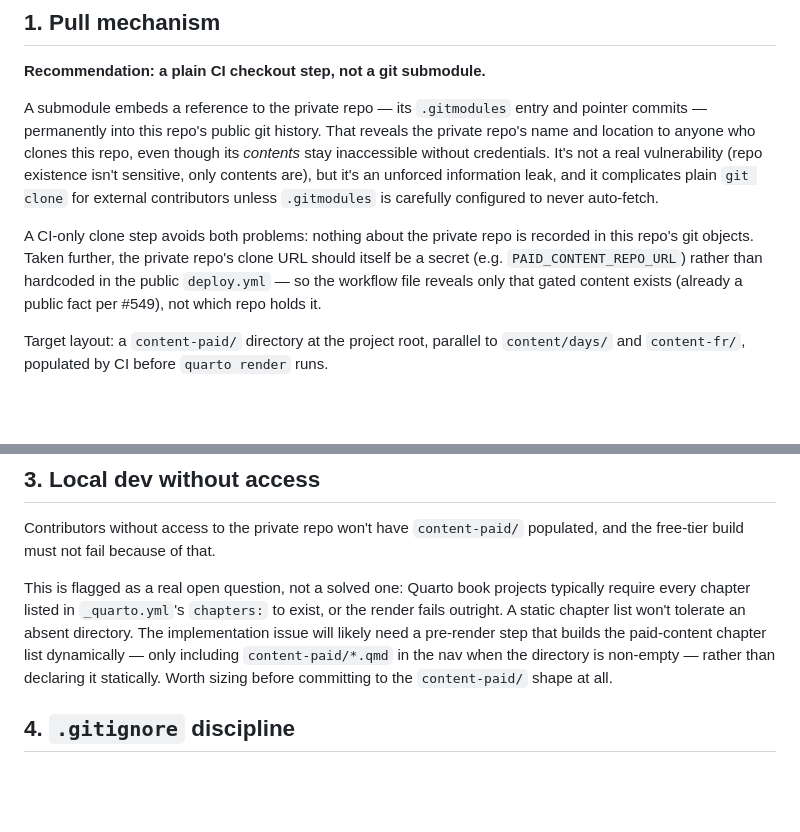
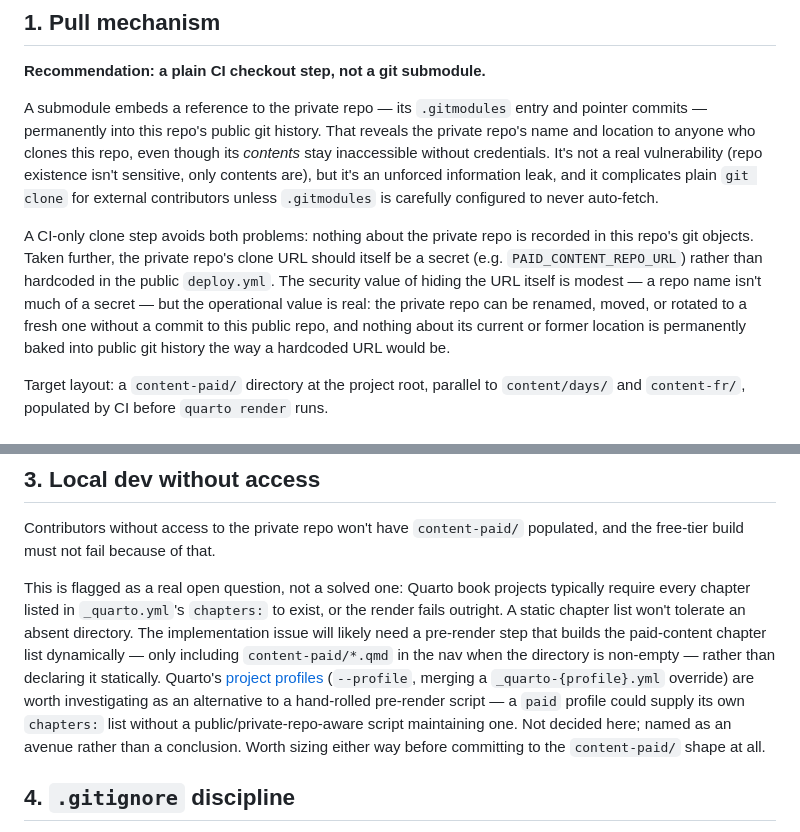
Before and after one commit to lddurbin/twelve_days_to_deming, a Markdown page: docs/paid-content-repository-split.md, 2 parts joined by grey strips. GitHub-like rendering; blank space fills up the shorter version.

Commit message:
Sharpen §1 rationale, name --profile in §3, link §-refs
Review flagged that §1's stated reason for making the private repo's
URL a secret overstated the security value of hiding a repo name.
Replaces it with the actual reason: rotating the URL doesn't need a
public commit, and nothing about the repo's location gets baked
permanently into public git history.

§3 now names Quarto's --profile project-profile mechanism as an
avenue to investigate for the dynamic chapter-list problem, as an
alternative to a hand-rolled pre-render script — not decided here,
just named so it isn't rediscovered from scratch when scoped.

"Using this note" section references are now anchor links.

Addresses review feedback on #571.

Co-Authored-By: Claude Sonnet 5 <noreply@anthropic.com>

```diff
--- a/docs/paid-content-repository-split.md
+++ b/docs/paid-content-repository-split.md
@@ -18,7 +18,7 @@ GitHub repo visibility is per-repo, not per-path. There's no setting that makes
 
 A submodule embeds a reference to the private repo — its `.gitmodules` entry and pointer commits — permanently into this repo's public git history. That reveals the private repo's name and location to anyone who clones this repo, even though its *contents* stay inaccessible without credentials. It's not a real vulnerability (repo existence isn't sensitive, only contents are), but it's an unforced information leak, and it complicates plain `git clone` for external contributors unless `.gitmodules` is carefully configured to never auto-fetch.
 
-A CI-only clone step avoids both problems: nothing about the private repo is recorded in this repo's git objects. Taken further, the private repo's clone URL should itself be a secret (e.g. `PAID_CONTENT_REPO_URL`) rather than hardcoded in the public `deploy.yml` — so the workflow file reveals only that gated content exists (already a public fact per #549), not which repo holds it.
+A CI-only clone step avoids both problems: nothing about the private repo is recorded in this repo's git objects. Taken further, the private repo's clone URL should itself be a secret (e.g. `PAID_CONTENT_REPO_URL`) rather than hardcoded in the public `deploy.yml`. The security value of hiding the URL itself is modest — a repo name isn't much of a secret — but the operational value is real: the private repo can be renamed, moved, or rotated to a fresh one without a commit to this public repo, and nothing about its current or former location is permanently baked into public git history the way a hardcoded URL would be.
 
 Target layout: a `content-paid/` directory at the project root, parallel to `content/days/` and `content-fr/`, populated by CI before `quarto render` runs.
 
@@ -30,7 +30,7 @@ Target layout: a `content-paid/` directory at the project root, parallel to `con
 
 Contributors without access to the private repo won't have `content-paid/` populated, and the free-tier build must not fail because of that.
 
-This is flagged as a real open question, not a solved one: Quarto book projects typically require every chapter listed in `_quarto.yml`'s `chapters:` to exist, or the render fails outright. A static chapter list won't tolerate an absent directory. The implementation issue will likely need a pre-render step that builds the paid-content chapter list dynamically — only including `content-paid/*.qmd` in the nav when the directory is non-empty — rather than declaring it statically. Worth sizing before committing to the `content-paid/` shape at all.
+This is flagged as a real open question, not a solved one: Quarto book projects typically require every chapter listed in `_quarto.yml`'s `chapters:` to exist, or the render fails outright. A static chapter list won't tolerate an absent directory. The implementation issue will likely need a pre-render step that builds the paid-content chapter list dynamically — only including `content-paid/*.qmd` in the nav when the directory is non-empty — rather than declaring it statically. Quarto's [project profiles](https://quarto.org/docs/projects/profiles.html) (`--profile`, merging a `_quarto-{profile}.yml` override) are worth investigating as an alternative to a hand-rolled pre-render script — a `paid` profile could supply its own `chapters:` list without a public/private-repo-aware script maintaining one. Not decided here; named as an avenue rather than a conclusion. Worth sizing either way before committing to the `content-paid/` shape at all.
 
 ## 4. `.gitignore` discipline
 
```
Also changed, not shown: other parts of docs/paid-content-repository-split.md (+1 -1 lines).
